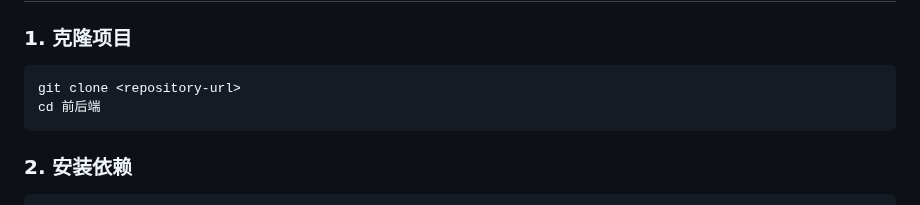
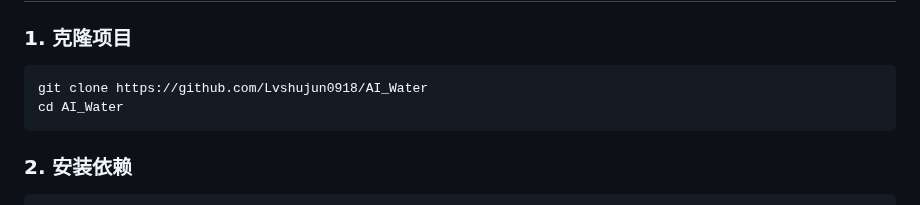
Before and after one commit to Lvshujun0918/AI_Water, a Markdown page: README.md, the part around the change. GitHub-like rendering.

Commit message:
Fix:修正项目地址

````diff
--- a/README.md
+++ b/README.md
@@ -79,8 +79,8 @@ pip install .
 ### 1. 克隆项目
 
 ```bash
-git clone <repository-url>
-cd 前后端
+git clone https://github.com/Lvshujun0918/AI_Water
+cd AI_Water
 ```
 
 ### 2. 安装依赖
````
